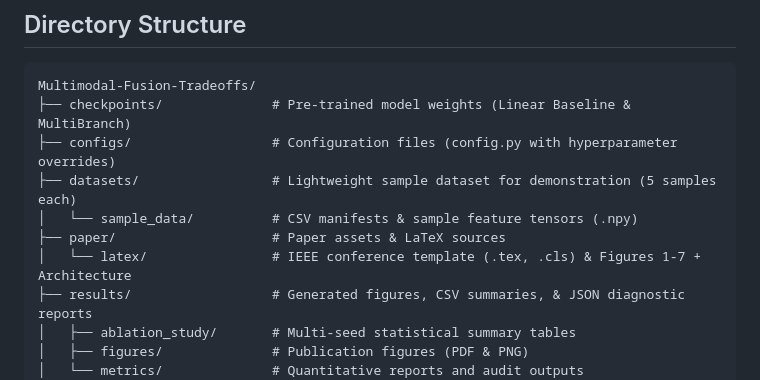
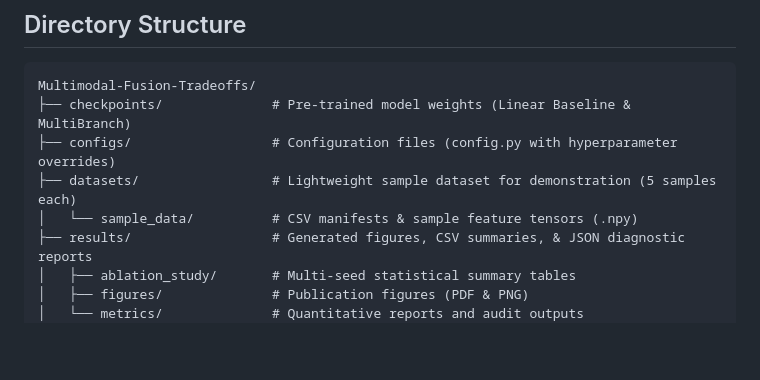
Before and after one commit to muhammadnouman911/Multimodal-Fusion-Tradeoffs, a Markdown page: README.md, the part around the change. GitHub-like rendering; blank space fills up the shorter version.

```diff
--- a/README.md
+++ b/README.md
@@ -48,8 +48,6 @@ Multimodal-Fusion-Tradeoffs/
 ├── configs/                  # Configuration files (config.py with hyperparameter overrides)
 ├── datasets/                 # Lightweight sample dataset for demonstration (5 samples each)
 │   └── sample_data/          # CSV manifests & sample feature tensors (.npy)
-├── paper/                    # Paper assets & LaTeX sources
-│   └── latex/                # IEEE conference template (.tex, .cls) & Figures 1-7 + Architecture
 ├── results/                  # Generated figures, CSV summaries, & JSON diagnostic reports
 │   ├── ablation_study/       # Multi-seed statistical summary tables
 │   ├── figures/              # Publication figures (PDF & PNG)
```
